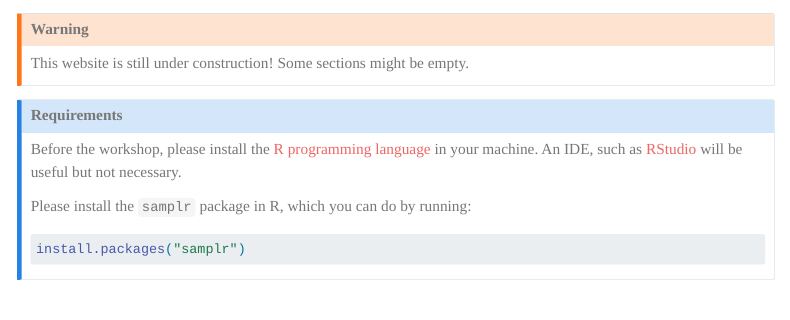
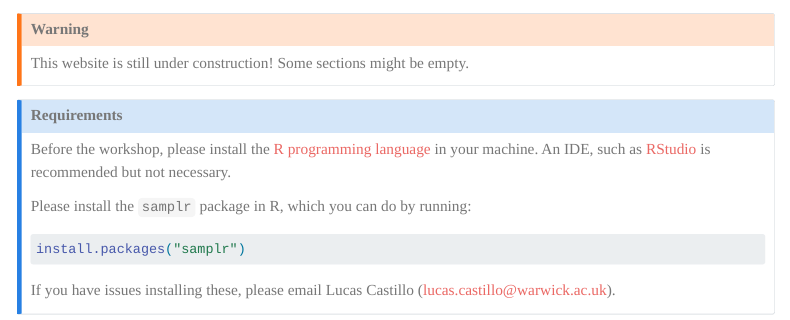
Before and after one commit to lucas-castillo/mcmc-workshop, a Quarto document (index.qmd): the page in a window 1100 px wide, from its top. Rendered offline with R 4.5, knitr and Pandoc in place of Quarto, with nearby package versions; menus at the side of the page are left out.

Commit message:
clarify requirements

````diff
--- a/index.qmd
+++ b/index.qmd
@@ -6,10 +6,12 @@ This website is still under construction! Some sections might be empty.
 :::
 ::: {.callout-note}
 ## Requirements
-Before the workshop, please install the [R programming language](https://www.r-project.org/) in your machine. An IDE, such as [RStudio](https://posit.co/products/open-source/rstudio) will be useful but not necessary.
+Before the workshop, please install the [R programming language](https://www.r-project.org/) in your machine. An IDE, such as [RStudio](https://posit.co/products/open-source/rstudio) is recommended but not necessary.
 
 Please install the `samplr` package in R, which you can do by running:
 ```r
 install.packages("samplr")
 ```
+
+If you have issues installing these, please email Lucas Castillo ([lucas.castillo@warwick.ac.uk](mailto:lucas.castillo@warwick.ac.uk)).
 :::
````
Also changed, not shown: 1 other file.
